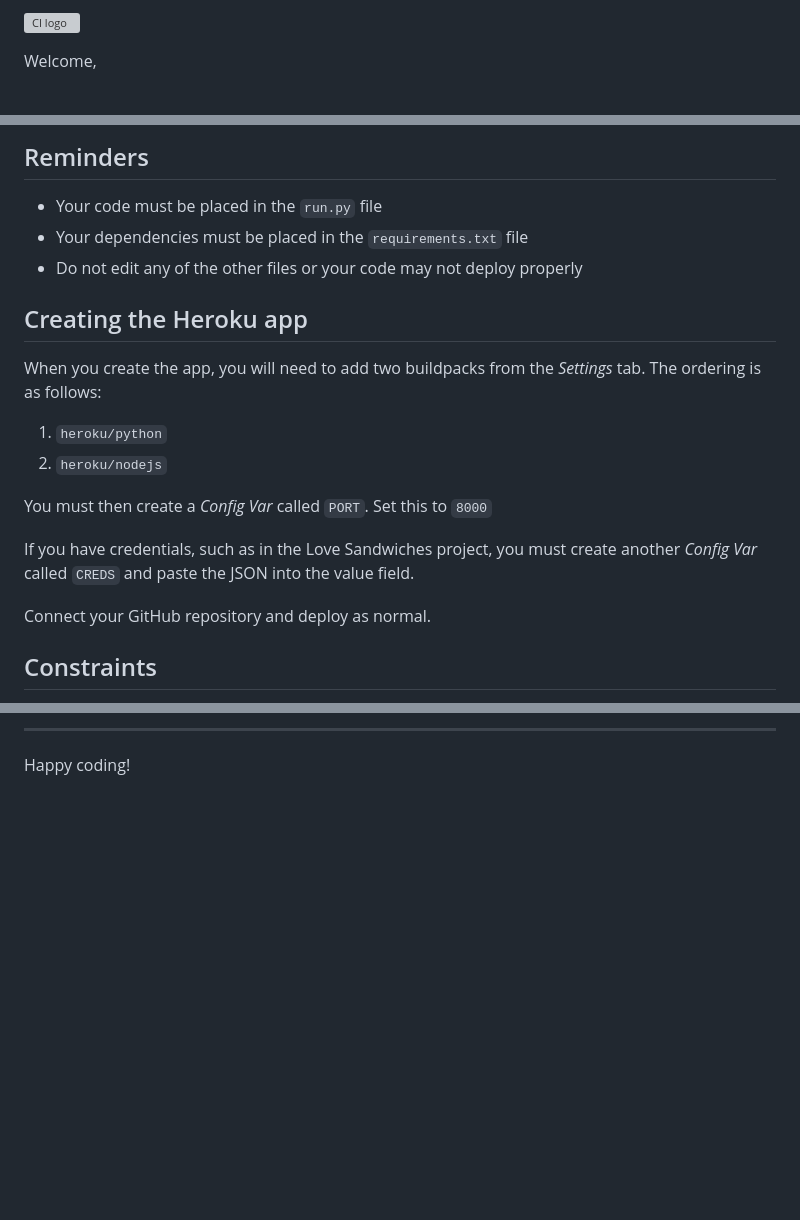
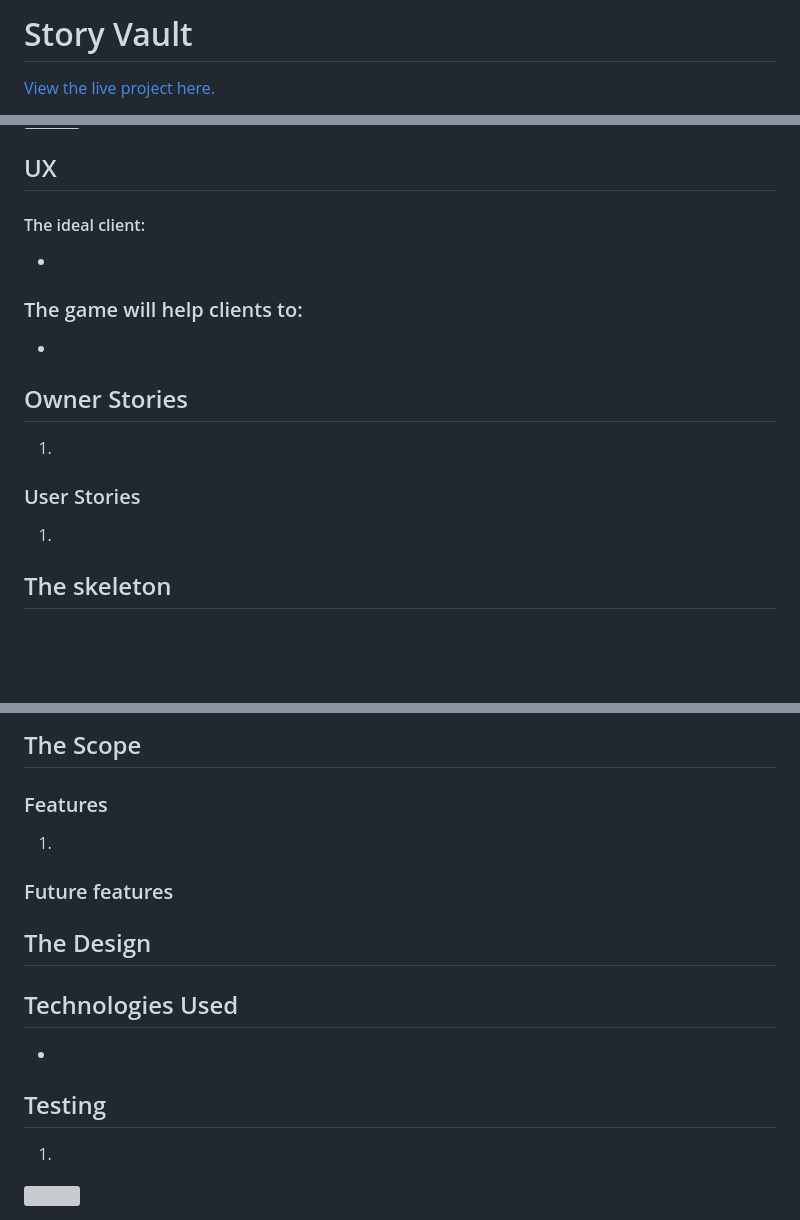
Before and after one commit to MiaTothova/Story_Bot, a Markdown page: README.md, 3 parts joined by grey strips. Drawn GitHub-style; blank space fills up the shorter version; grey boxes are pictures that could not be loaded.

```diff
--- a/README.md
+++ b/README.md
@@ -1,4 +1,4 @@
-![CI logo](https://codeinstitute.s3.amazonaws.com/fullstack/ci_logo_small.png)
+# Story Vault
 
-Welcome,
+[View the live project here.](https://story-bot-fba36a592434.herokuapp.com/)
 
@@ -6,22 +7,20 @@ This is the Code Institute student template for deploying your third portfolio p
 
-## Reminders
 
-- Your code must be placed in the `run.py` file
-- Your dependencies must be placed in the `requirements.txt` file
-- Do not edit any of the other files or your code may not deploy properly
 
-## Creating the Heroku app
+## UX
 
-When you create the app, you will need to add two buildpacks from the _Settings_ tab. The ordering is as follows:
 
-1. `heroku/python`
-2. `heroku/nodejs`
+#### The ideal client:
+*
 
-You must then create a _Config Var_ called `PORT`. Set this to `8000`
+### The game will help clients to:
+*
 
-If you have credentials, such as in the Love Sandwiches project, you must create another _Config Var_ called `CREDS` and paste the JSON into the value field.
+## Owner Stories
+1.
 
-Connect your GitHub repository and deploy as normal.
+### User Stories
+1.
 
-## Constraints
+## The skeleton
 
@@ -29,4 +28,21 @@ The deployment terminal is set to 80 columns by 24 rows. That means that each li
 
----
+## The Scope
 
-Happy coding!
+
+### Features
+1.
+
+### Future features
+
+
+## The Design
+
+
+## Technologies Used
+*
+
+## Testing
+1.
+![]()
+
+
```
Also changed, not shown: other parts of README.md (+23 -2 lines), images/chart.png (added), images/responsive.png (added).
